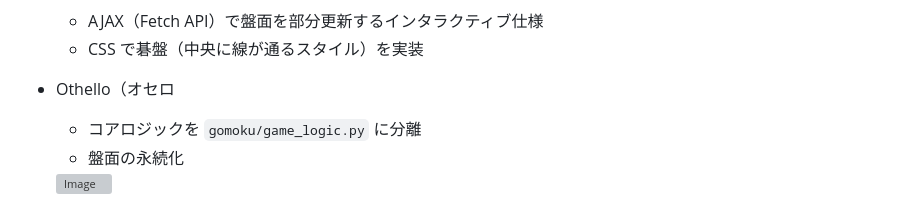
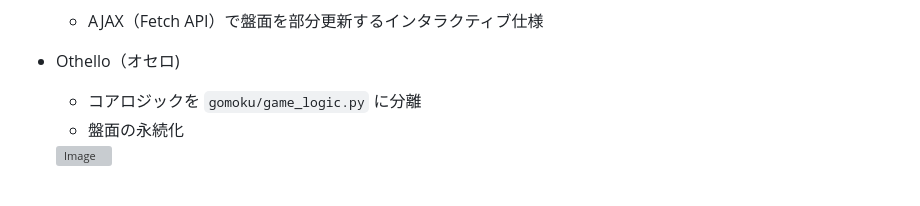
Before and after one commit to OuchiGenki/django-games, a Markdown page: README.md, the part around the change printed below. GitHub-like rendering; grey boxes are pictures that could not be loaded.

```diff
--- a/README.md
+++ b/README.md
@@ -9,7 +10,6 @@ Django で作成したミニゲーム集（ポートフォリオ）です。
   - AJAX（Fetch API）で盤面を部分更新するインタラクティブ仕様
-  - CSS で碁盤（中央に線が通るスタイル）を実装
 
-- Othello（オセロ
+- Othello（オセロ)
   - コアロジックを `gomoku/game_logic.py` に分離
   - 盤面の永続化
   <img width="1440" height="790" alt="Image" src="https://github.com/user-attachments/assets/b38f8cb9-2ea1-4207-8202-9b452ec22c5a" />
```
Also changed, not shown: other parts of README.md (+1 -0 lines).
